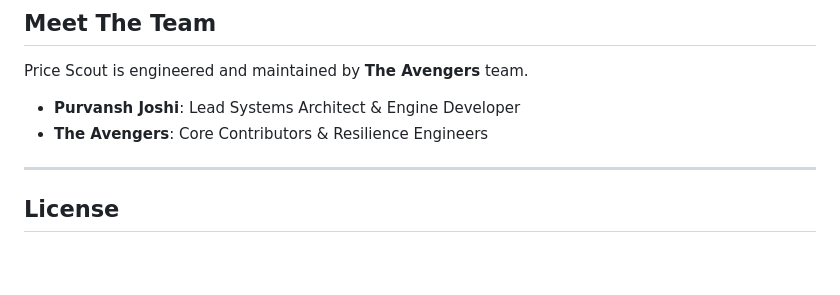
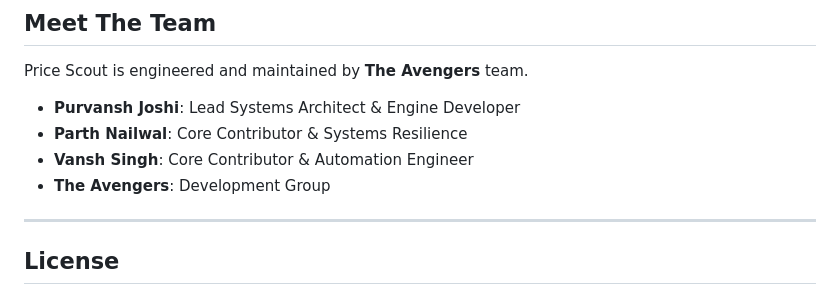
Before and after one commit to purvanshjoshi/Price-Tracker, a Markdown page: README.md, the part around the change. Drawn GitHub-style; blank space fills up the shorter version.

Commit message:
Docs: Update team members in README

```diff
--- a/README.md
+++ b/README.md
@@ -173,7 +173,9 @@ The development follows a phased approach to increase intelligence and resilienc
 Price Scout is engineered and maintained by **The Avengers** team.
 
 - **Purvansh Joshi**: Lead Systems Architect & Engine Developer
-- **The Avengers**: Core Contributors & Resilience Engineers
+- **Parth Nailwal**: Core Contributor & Systems Resilience
+- **Vansh Singh**: Core Contributor & Automation Engineer
+- **The Avengers**: Development Group
 
 ---
 
```
